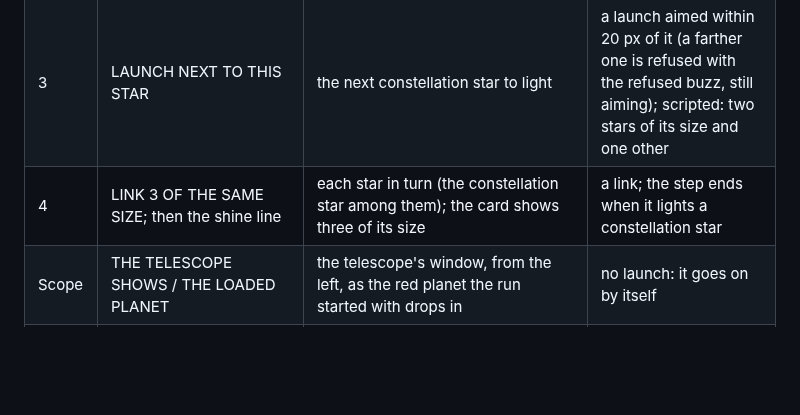
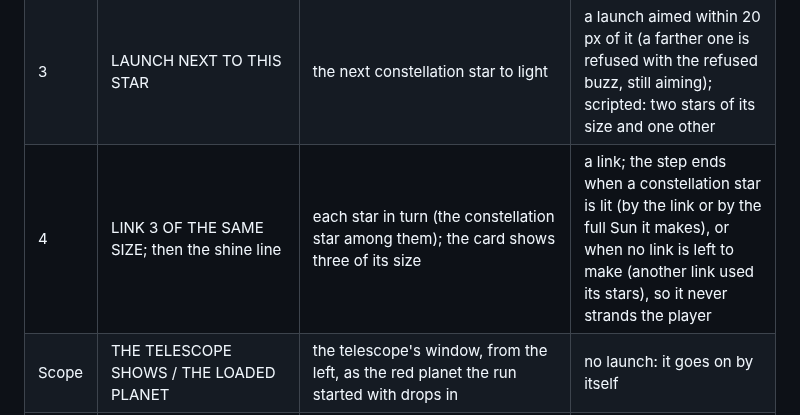
Before and after one commit to mrafael1/DustInSpace, a Markdown page: docs/design.md, the part around the change. Rendered like a GitHub page; blank space fills up the shorter version.

Commit message:
docs: the light step never strands the player
Co-Authored-By: Claude Opus 5.5 <noreply@anthropic.com>

```diff
--- a/docs/design.md
+++ b/docs/design.md
@@ -87,7 +87,7 @@ The Stinger's first play is guided. Each step shows a line or two under the Sun,
 | Dust | DUST BUYS PLANETS | the dust counter, from above, once the payout has landed | no launch: it goes on by itself after 3 s (a tap goes on sooner) |
 | Sun | LIGHT FILLS THE SUN | the Sun, from the left | the same |
 | 3 | LAUNCH NEXT TO THIS STAR | the next constellation star to light | a launch aimed within 20 px of it (a farther one is refused with the refused buzz, still aiming); scripted: two stars of its size and one other |
-| 4 | LINK 3 OF THE SAME SIZE; then the shine line | each star in turn (the constellation star among them); the card shows three of its size | a link; the step ends when it lights a constellation star |
+| 4 | LINK 3 OF THE SAME SIZE; then the shine line | each star in turn (the constellation star among them); the card shows three of its size | a link; the step ends when a constellation star is lit (by the link or by the full Sun it makes), or when no link is left to make (another link used its stars), so it never strands the player |
 | Scope | THE TELESCOPE SHOWS / THE LOADED PLANET | the telescope's window, from the left, as the red planet the run started with drops in | no launch: it goes on by itself |
 | Icon | THE LOADED PLANET SPINS | the loaded planet's icon (its idle spin), from above | the same |
 | Red | LAUNCH THE RED PLANET / IT SPLITS IN TWO / WITH MORE BIG STARS | a spot in the sky | a launch; scripted: its twin bursts hold big, medium, big and big, small, medium. The red steps are skipped if no red one is owned |
```
